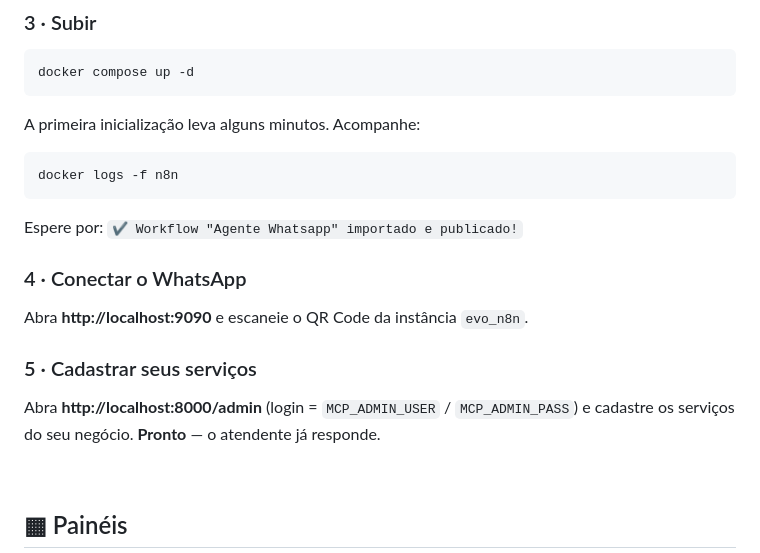
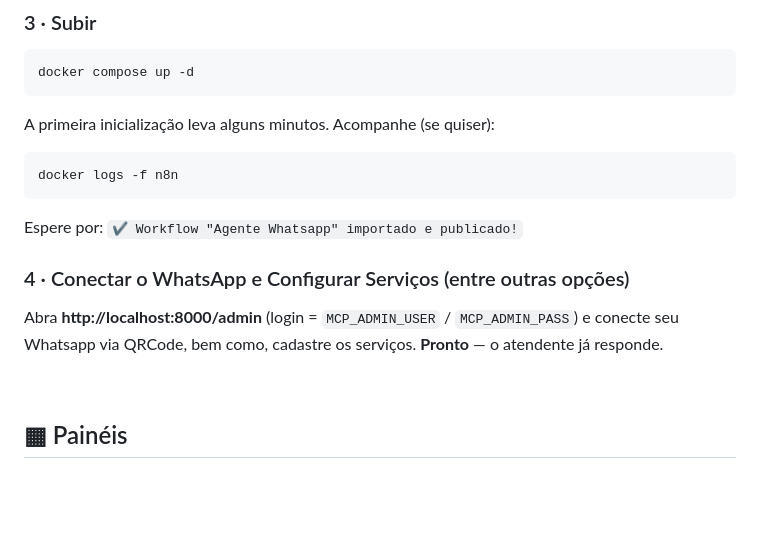
Before and after one commit to iurijw/MyAutoAtend, a Markdown page: README.md, the part around the change. Drawn GitHub-style; blank space fills up the shorter version.

Commit message:
docs/fix: ajustes nas instruções de configuração inicial

````diff
--- a/README.md
+++ b/README.md
@@ -78,7 +78,7 @@ Abra o `.env` e ajuste **no mínimo** estes valores:
 docker compose up -d
 ```
 
-A primeira inicialização leva alguns minutos. Acompanhe:
+A primeira inicialização leva alguns minutos. Acompanhe (se quiser):
 
 ```bash
 docker logs -f n8n
@@ -86,13 +86,9 @@ docker logs -f n8n
 
 Espere por: `✔ Workflow "Agente Whatsapp" importado e publicado!`
 
-### 4 · Conectar o WhatsApp
+### 4 · Conectar o WhatsApp e Configurar Serviços (entre outras opções)
 
-Abra **http://localhost:9090** e escaneie o QR Code da instância `evo_n8n`.
-
-### 5 · Cadastrar seus serviços
-
-Abra **http://localhost:8000/admin** (login = `MCP_ADMIN_USER` / `MCP_ADMIN_PASS`) e cadastre os serviços do seu negócio. **Pronto** — o atendente já responde.
+Abra **http://localhost:8000/admin** (login = `MCP_ADMIN_USER` / `MCP_ADMIN_PASS`) e conecte seu Whatsapp via QRCode, bem como, cadastre os serviços. **Pronto** — o atendente já responde.
 
 <br>
 
````
